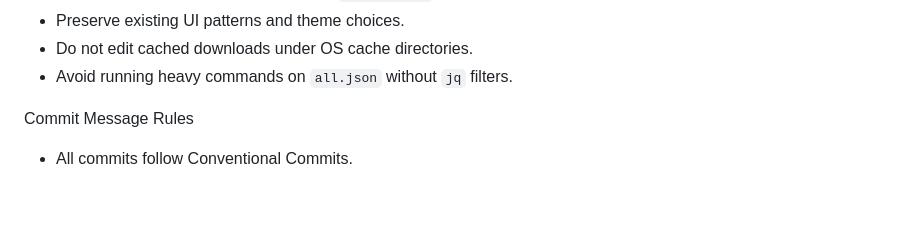
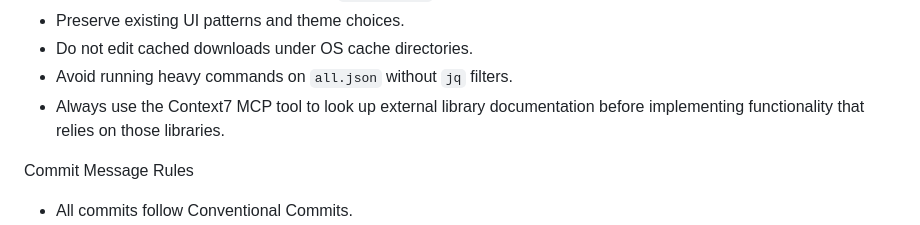
Before and after one commit to ushkinaz/cbn-tui, a Markdown page: AGENTS.md, the part around the change. Rendered like a GitHub page; blank space fills up the shorter version.

Commit message:
docs(AGENTS.md): add guideline to use Context7 MCP tool for external library docs lookup

```diff
--- a/AGENTS.md
+++ b/AGENTS.md
@@ -136,6 +136,7 @@ Agent Expectations
 - Preserve existing UI patterns and theme choices.
 - Do not edit cached downloads under OS cache directories.
 - Avoid running heavy commands on `all.json` without `jq` filters.
+- Always use the Context7 MCP tool to look up external library documentation before implementing functionality that relies on those libraries.
 
 Commit Message Rules
 - All commits follow Conventional Commits.
```
